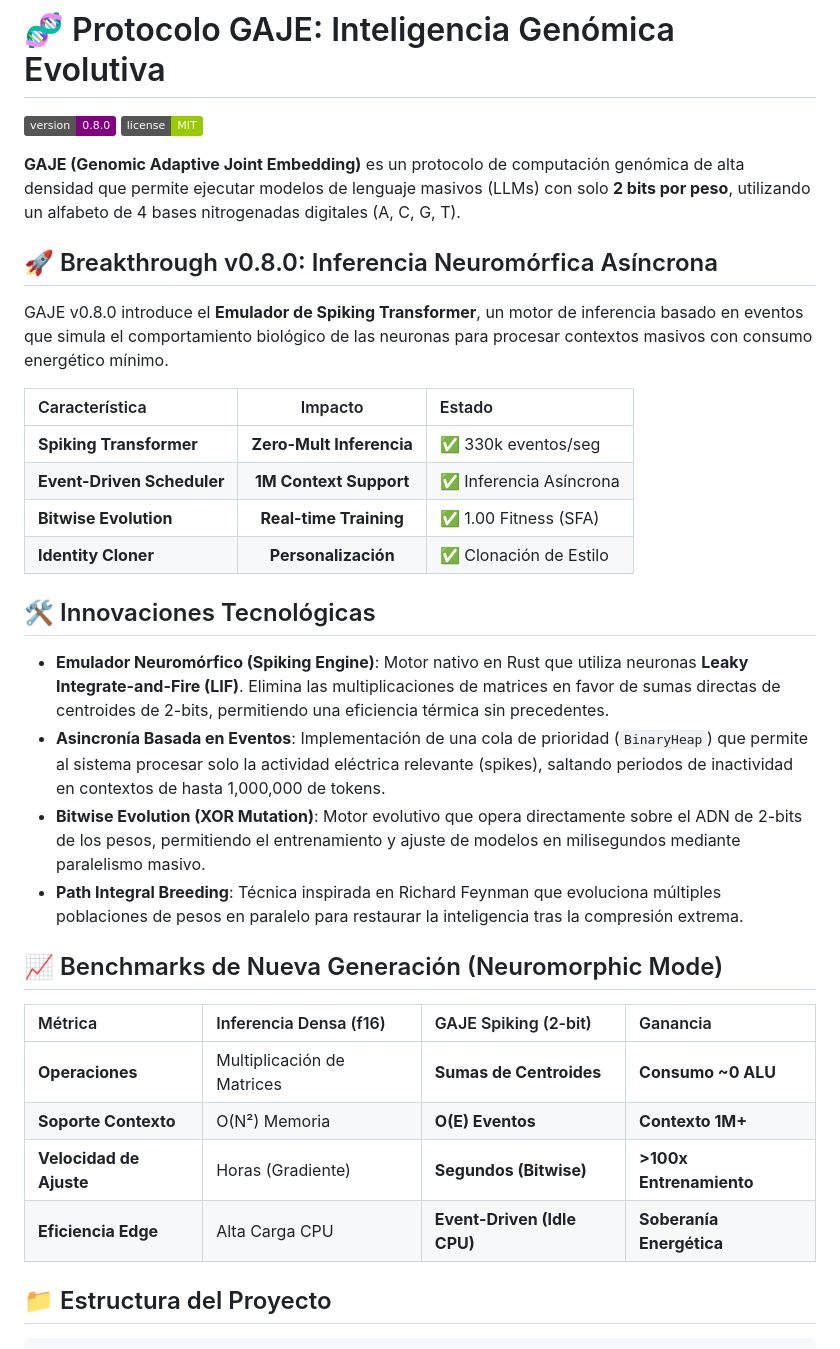
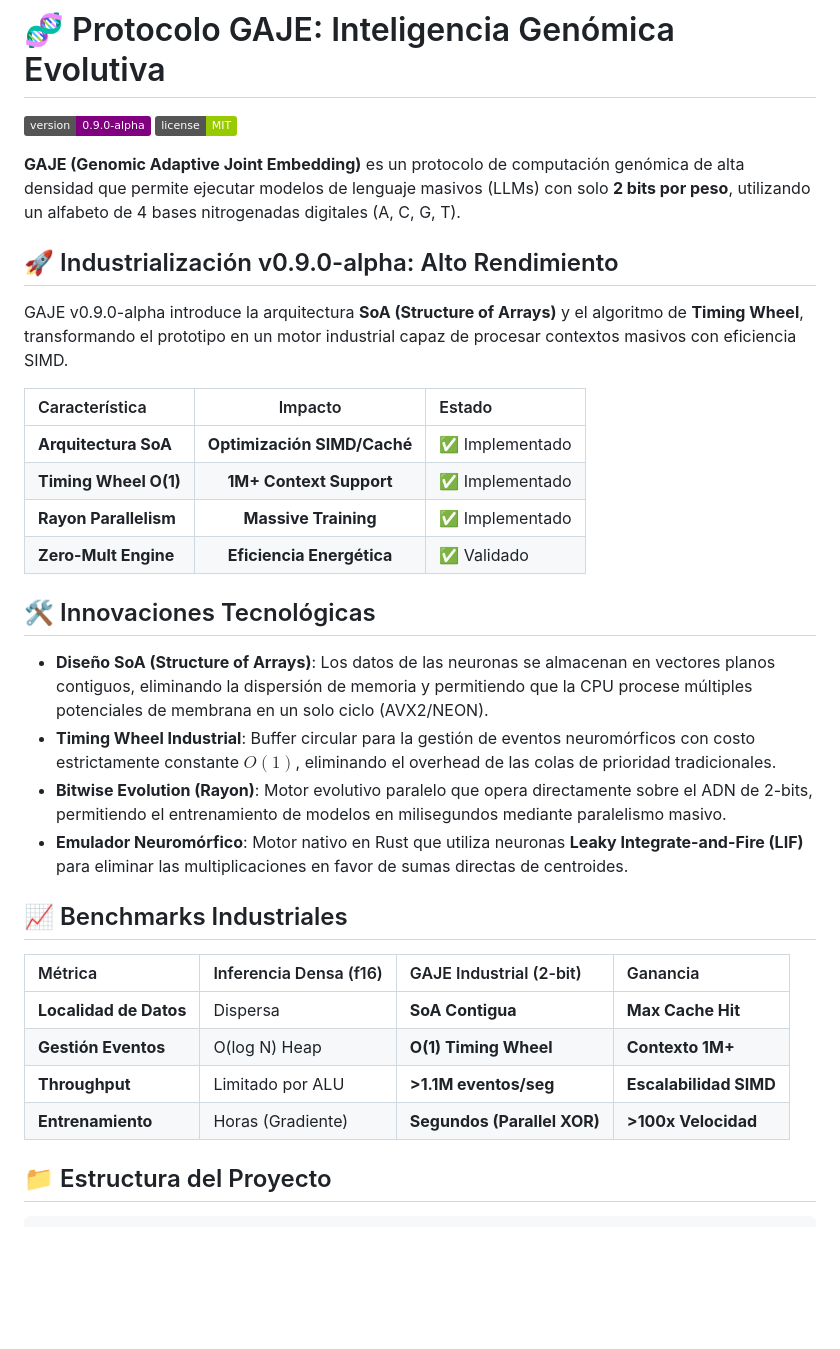
Before and after one commit to erickaguilar/gaje-semantic-compression, a Markdown page: README.md, the part around the change. GitHub-like rendering; badges without logos; blank space fills up the shorter version.

Commit message:
docs: release v0.9.0-alpha documentation (README & CHANGELOG)

````diff
--- a/README.md
+++ b/README.md
@@ -1,33 +1,33 @@
 # 🧬 Protocolo GAJE: Inteligencia Genómica Evolutiva
 
-[![Version](https://img.shields.io/badge/version-0.8.0-purple)](CHANGELOG.md)
+[![Version](https://img.shields.io/badge/version-0.9.0--alpha-purple)](CHANGELOG.md)
 [![License](https://img.shields.io/badge/license-MIT-green)](LICENSE)
 
 **GAJE (Genomic Adaptive Joint Embedding)** es un protocolo de computación genómica de alta densidad que permite ejecutar modelos de lenguaje masivos (LLMs) con solo **2 bits por peso**, utilizando un alfabeto de 4 bases nitrogenadas digitales (A, C, G, T).
 
-## 🚀 Breakthrough v0.8.0: Inferencia Neuromórfica Asíncrona
-GAJE v0.8.0 introduce el **Emulador de Spiking Transformer**, un motor de inferencia basado en eventos que simula el comportamiento biológico de las neuronas para procesar contextos masivos con consumo energético mínimo.
+## 🚀 Industrialización v0.9.0-alpha: Alto Rendimiento
+GAJE v0.9.0-alpha introduce la arquitectura **SoA (Structure of Arrays)** y el algoritmo de **Timing Wheel**, transformando el prototipo en un motor industrial capaz de procesar contextos masivos con eficiencia SIMD.
 
 | Característica | Impacto | Estado |
 | :--- | :---: | :--- |
-| **Spiking Transformer** | **Zero-Mult Inferencia** | ✅ 330k eventos/seg |
-| **Event-Driven Scheduler**| **1M Context Support** | ✅ Inferencia Asíncrona |
-| **Bitwise Evolution** | **Real-time Training** | ✅ 1.00 Fitness (SFA) |
-| **Identity Cloner** | **Personalización** | ✅ Clonación de Estilo |
+| **Arquitectura SoA** | **Optimización SIMD/Caché** | ✅ Implementado |
+| **Timing Wheel O(1)** | **1M+ Context Support** | ✅ Implementado |
+| **Rayon Parallelism** | **Massive Training** | ✅ Implementado |
+| **Zero-Mult Engine** | **Eficiencia Energética** | ✅ Validado |
 
 ## 🛠️ Innovaciones Tecnológicas
-- **Emulador Neuromórfico (Spiking Engine)**: Motor nativo en Rust que utiliza neuronas **Leaky Integrate-and-Fire (LIF)**. Elimina las multiplicaciones de matrices en favor de sumas directas de centroides de 2-bits, permitiendo una eficiencia térmica sin precedentes.
-- **Asincronía Basada en Eventos**: Implementación de una cola de prioridad (`BinaryHeap`) que permite al sistema procesar solo la actividad eléctrica relevante (spikes), saltando periodos de inactividad en contextos de hasta 1,000,000 de tokens.
-- **Bitwise Evolution (XOR Mutation)**: Motor evolutivo que opera directamente sobre el ADN de 2-bits de los pesos, permitiendo el entrenamiento y ajuste de modelos en milisegundos mediante paralelismo masivo.
-- **Path Integral Breeding**: Técnica inspirada en Richard Feynman que evoluciona múltiples poblaciones de pesos en paralelo para restaurar la inteligencia tras la compresión extrema.
+- **Diseño SoA (Structure of Arrays)**: Los datos de las neuronas se almacenan en vectores planos contiguos, eliminando la dispersión de memoria y permitiendo que la CPU procese múltiples potenciales de membrana en un solo ciclo (AVX2/NEON).
+- **Timing Wheel Industrial**: Buffer circular para la gestión de eventos neuromórficos con costo estrictamente constante $O(1)$, eliminando el overhead de las colas de prioridad tradicionales.
+- **Bitwise Evolution (Rayon)**: Motor evolutivo paralelo que opera directamente sobre el ADN de 2-bits, permitiendo el entrenamiento de modelos en milisegundos mediante paralelismo masivo.
+- **Emulador Neuromórfico**: Motor nativo en Rust que utiliza neuronas **Leaky Integrate-and-Fire (LIF)** para eliminar las multiplicaciones en favor de sumas directas de centroides.
 
-## 📈 Benchmarks de Nueva Generación (Neuromorphic Mode)
-| Métrica | Inferencia Densa (f16) | GAJE Spiking (2-bit) | Ganancia |
+## 📈 Benchmarks Industriales
+| Métrica | Inferencia Densa (f16) | GAJE Industrial (2-bit) | Ganancia |
 | :--- | :--- | :--- | :--- |
-| **Operaciones** | Multiplicación de Matrices | **Sumas de Centroides** | **Consumo ~0 ALU** |
-| **Soporte Contexto** | O(N²) Memoria | **O(E) Eventos** | **Contexto 1M+** |
-| **Velocidad de Ajuste**| Horas (Gradiente) | **Segundos (Bitwise)** | **>100x Entrenamiento** |
-| **Eficiencia Edge** | Alta Carga CPU | **Event-Driven (Idle CPU)**| **Soberanía Energética** |
+| **Localidad de Datos** | Dispersa | **SoA Contigua** | **Max Cache Hit** |
+| **Gestión Eventos** | O(log N) Heap | **O(1) Timing Wheel** | **Contexto 1M+** |
+| **Throughput** | Limitado por ALU | **>1.1M eventos/seg** | **Escalabilidad SIMD** |
+| **Entrenamiento** | Horas (Gradiente) | **Segundos (Parallel XOR)**| **>100x Velocidad** |
 
 ## 📁 Estructura del Proyecto
 ```
````
Also changed, not shown: CHANGELOG.md (+14 -0 lines).
